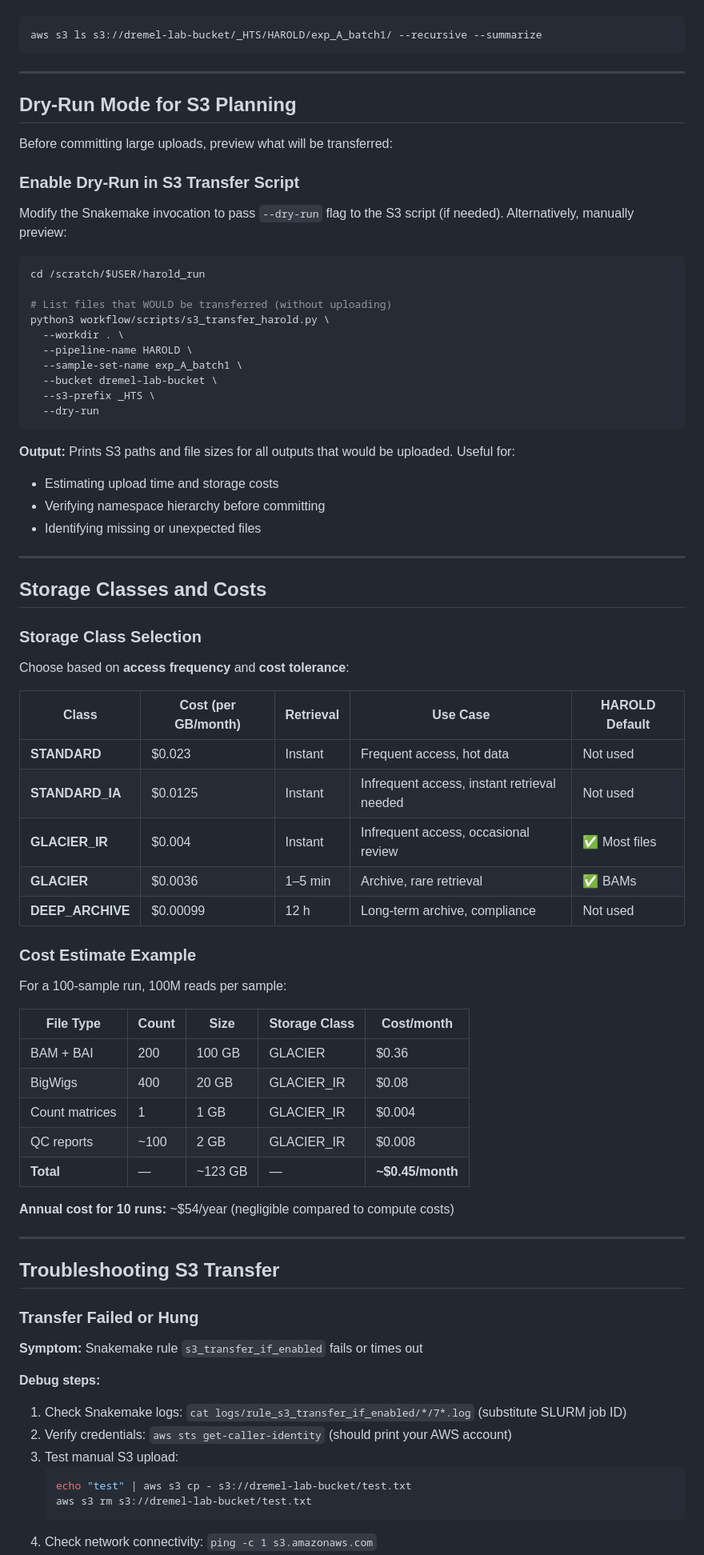
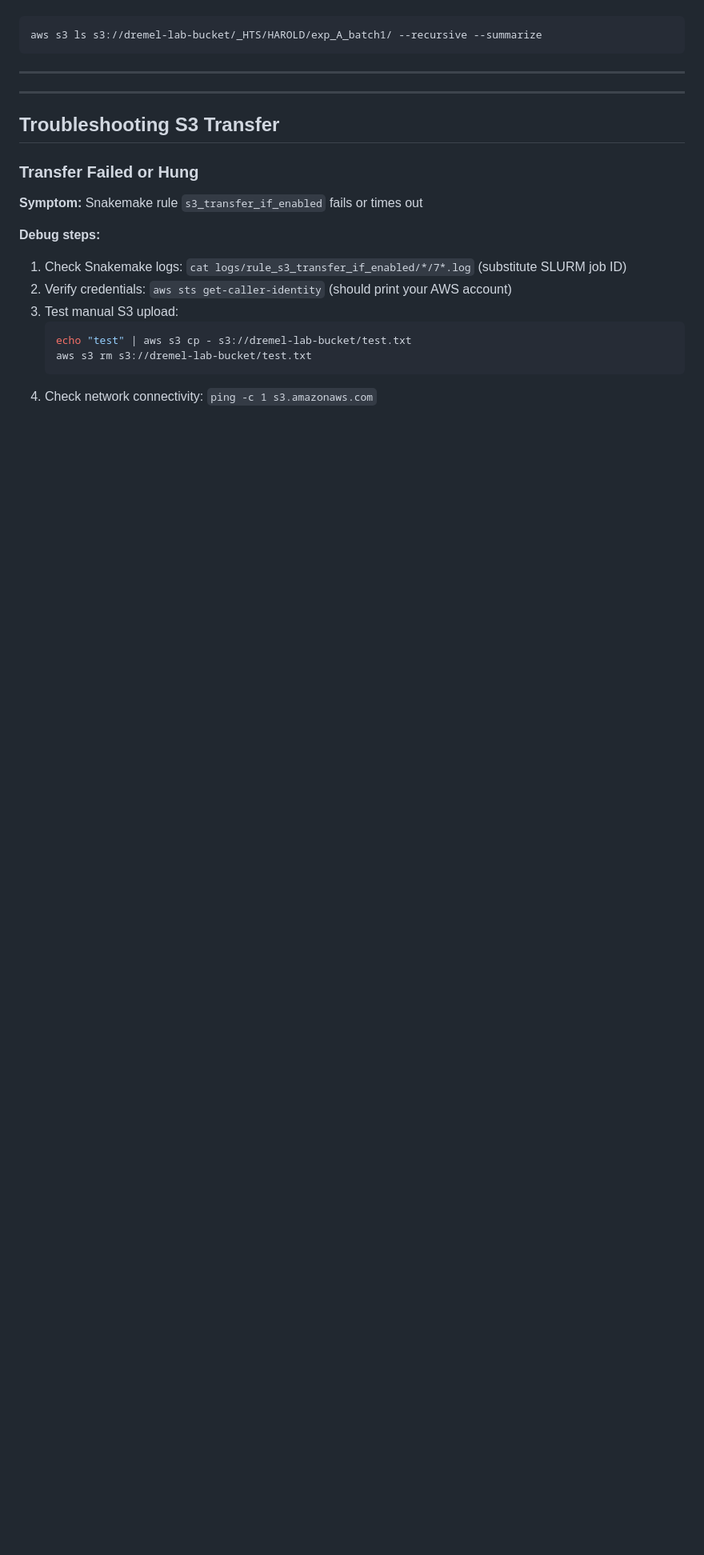
Before and after one commit to dremellab/HAROLD, a Markdown page: docs/s3_configuration.md, the part around one of its changes. Shown at 80% size. Rendered like a GitHub page; blank space fills up the shorter version.

````diff
--- a/docs/s3_configuration.md
+++ b/docs/s3_configuration.md
@@ -183,61 +153,6 @@ aws s3 ls s3://dremel-lab-bucket/_HTS/HAROLD/exp_A_batch1/ --recursive --summari
 
 ---
 
-## Dry-Run Mode for S3 Planning
-
-Before committing large uploads, preview what will be transferred:
-
-### **Enable Dry-Run in S3 Transfer Script**
-
-Modify the Snakemake invocation to pass `--dry-run` flag to the S3 script (if needed). Alternatively, manually preview:
-
-```bash
-cd /scratch/$USER/harold_run
-
-# List files that WOULD be transferred (without uploading)
-python3 workflow/scripts/s3_transfer_harold.py \
-  --workdir . \
-  --pipeline-name HAROLD \
-  --sample-set-name exp_A_batch1 \
-  --bucket dremel-lab-bucket \
-  --s3-prefix _HTS \
-  --dry-run
-```
-
-**Output:** Prints S3 paths and file sizes for all outputs that would be uploaded. Useful for:
-- Estimating upload time and storage costs
-- Verifying namespace hierarchy before committing
-- Identifying missing or unexpected files
-
----
-
-## Storage Classes and Costs
-
-### **Storage Class Selection**
-
-Choose based on **access frequency** and **cost tolerance**:
-
-| Class | Cost (per GB/month) | Retrieval | Use Case | HAROLD Default |
-|---|---|---|---|---|
-| **STANDARD** | $0.023 | Instant | Frequent access, hot data | Not used |
-| **STANDARD_IA** | $0.0125 | Instant | Infrequent access, instant retrieval needed | Not used |
-| **GLACIER_IR** | $0.004 | Instant | Infrequent access, occasional review | ✅ Most files |
-| **GLACIER** | $0.0036 | 1–5 min | Archive, rare retrieval | ✅ BAMs |
-| **DEEP_ARCHIVE** | $0.00099 | 12 h | Long-term archive, compliance | Not used |
-
-### **Cost Estimate Example**
-
-For a 100-sample run, 100M reads per sample:
-
-| File Type | Count | Size | Storage Class | Cost/month |
-|---|---|---|---|---|
-| BAM + BAI | 200 | 100 GB | GLACIER | $0.36 |
-| BigWigs | 400 | 20 GB | GLACIER_IR | $0.08 |
-| Count matrices | 1 | 1 GB | GLACIER_IR | $0.004 |
-| QC reports | ~100 | 2 GB | GLACIER_IR | $0.008 |
-| **Total** | — | ~123 GB | — | **~$0.45/month** |
-
-**Annual cost for 10 runs:** ~$54/year (negligible compared to compute costs)
 
 ---
 
````
Also changed, not shown: other parts of docs/s3_configuration.md (+28 -125 lines).
